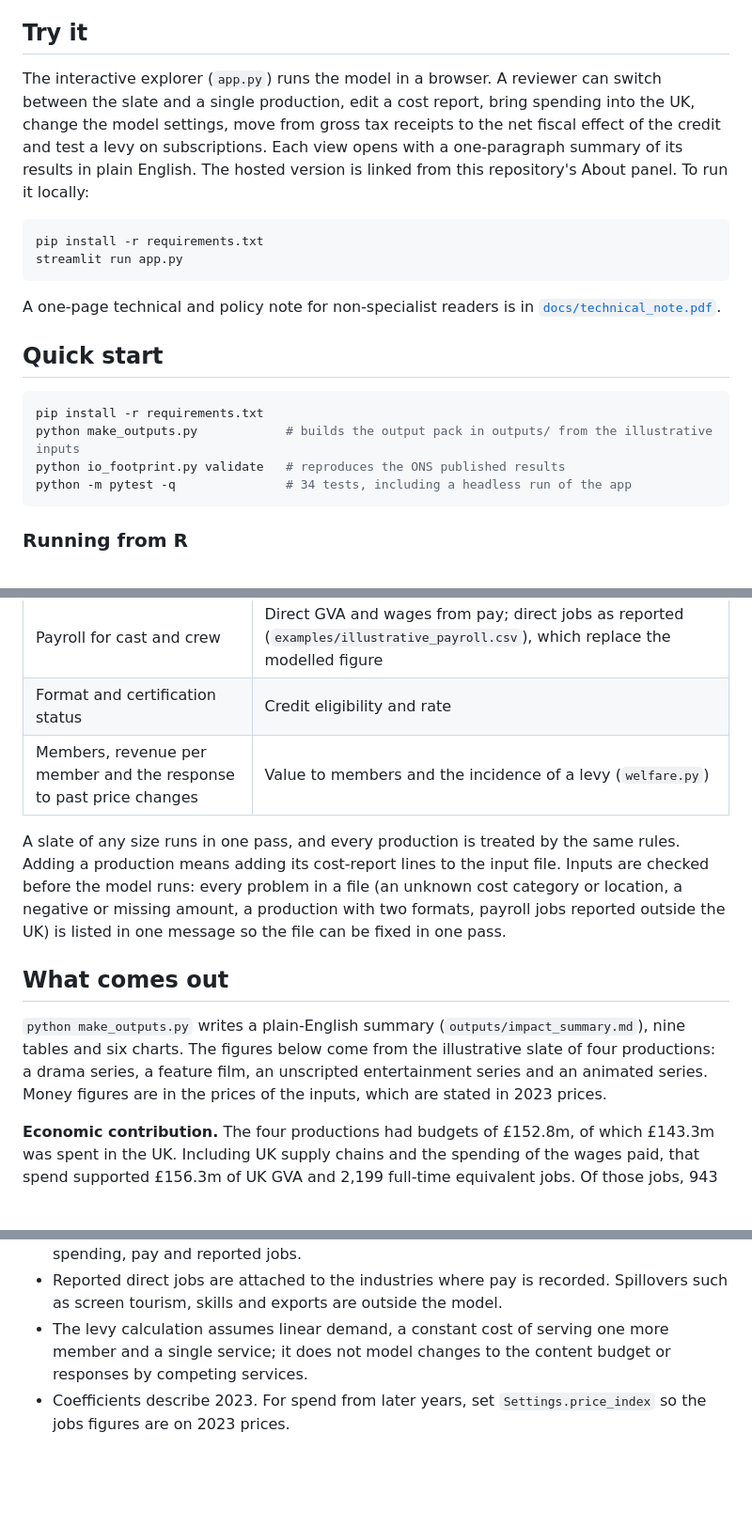
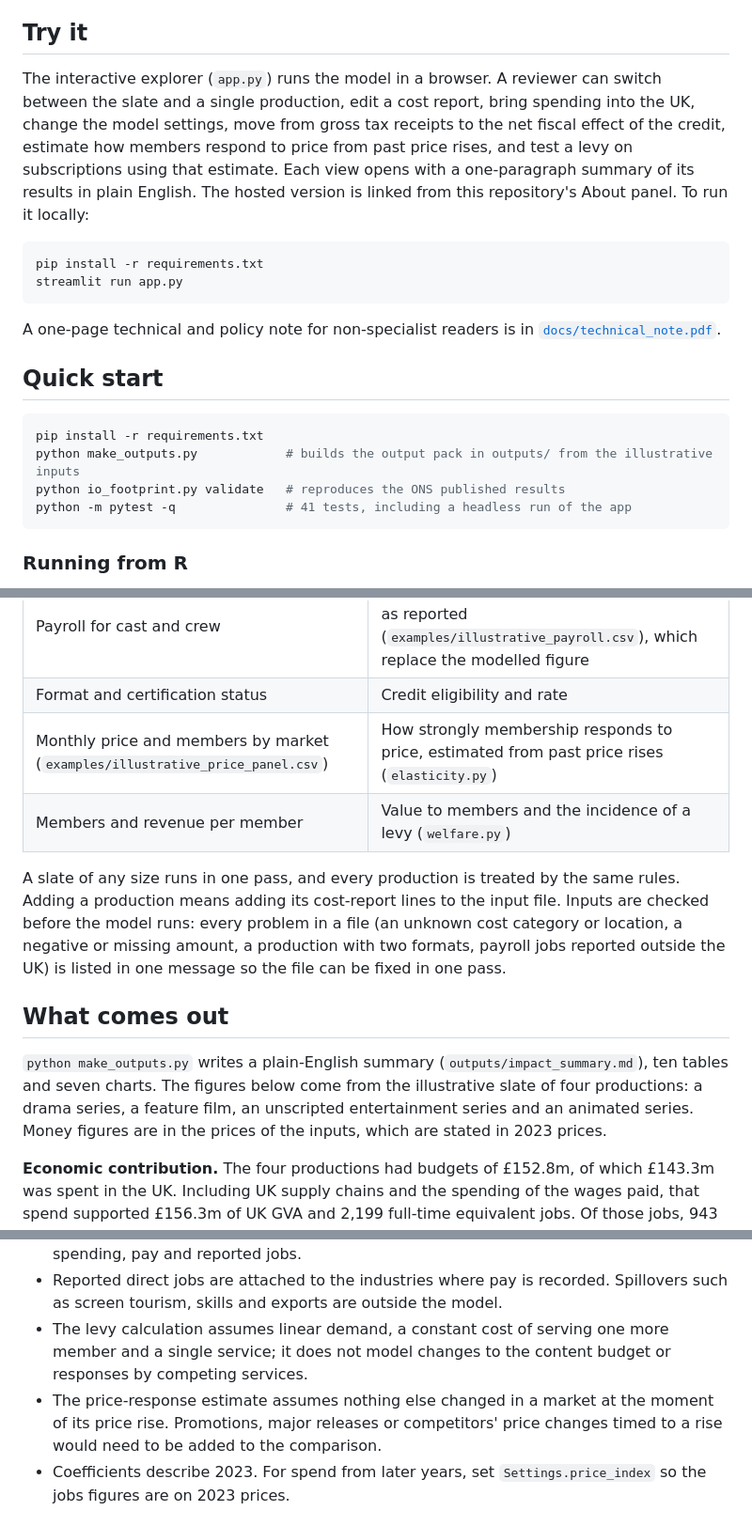
Before and after one commit to gideon613/screen-impact-model, a Markdown page: README.md, 3 parts joined by grey strips. Shown at 94% size. GitHub-like rendering; blank space fills up the shorter version.

````diff
--- a/README.md
+++ b/README.md
@@ -6,7 +6,7 @@ All production, payroll and membership figures in `examples/` are invented to de
 
 ## Try it
 
-The interactive explorer (`app.py`) runs the model in a browser. A reviewer can switch between the slate and a single production, edit a cost report, bring spending into the UK, change the model settings, move from gross tax receipts to the net fiscal effect of the credit and test a levy on subscriptions. Each view opens with a one-paragraph summary of its results in plain English. The hosted version is linked from this repository's About panel. To run it locally:
+The interactive explorer (`app.py`) runs the model in a browser. A reviewer can switch between the slate and a single production, edit a cost report, bring spending into the UK, change the model settings, move from gross tax receipts to the net fiscal effect of the credit, estimate how members respond to price from past price rises, and test a levy on subscriptions using that estimate. Each view opens with a one-paragraph summary of its results in plain English. The hosted version is linked from this repository's About panel. To run it locally:
 
 ```bash
 pip install -r requirements.txt
@@ -21,7 +21,7 @@ A one-page technical and policy note for non-specialist readers is in [`docs/tec
 pip install -r requirements.txt
 python make_outputs.py            # builds the output pack in outputs/ from the illustrative inputs
 python io_footprint.py validate   # reproduces the ONS published results
-python -m pytest -q               # 34 tests, including a headless run of the app
+python -m pytest -q               # 41 tests, including a headless run of the app
 ```
 
 ### Running from R
@@ -38,13 +38,14 @@ The inputs are records a commissioning business keeps for its own purposes. The
 | Where each cost was incurred (UK nation or region, or outside the UK) | Spend leaving the UK; spending by nation and region; the 80% cap in the credit calculation |
 | Payroll for cast and crew | Direct GVA and wages from pay; direct jobs as reported (`examples/illustrative_payroll.csv`), which replace the modelled figure |
 | Format and certification status | Credit eligibility and rate |
-| Members, revenue per member and the response to past price changes | Value to members and the incidence of a levy (`welfare.py`) |
+| Monthly price and members by market (`examples/illustrative_price_panel.csv`) | How strongly membership responds to price, estimated from past price rises (`elasticity.py`) |
+| Members and revenue per member | Value to members and the incidence of a levy (`welfare.py`) |
 
 A slate of any size runs in one pass, and every production is treated by the same rules. Adding a production means adding its cost-report lines to the input file. Inputs are checked before the model runs: every problem in a file (an unknown cost category or location, a negative or missing amount, a production with two formats, payroll jobs reported outside the UK) is listed in one message so the file can be fixed in one pass.
 
 ## What comes out
 
-`python make_outputs.py` writes a plain-English summary (`outputs/impact_summary.md`), nine tables and six charts. The figures below come from the illustrative slate of four productions: a drama series, a feature film, an unscripted entertainment series and an animated series. Money figures are in the prices of the inputs, which are stated in 2023 prices.
+`python make_outputs.py` writes a plain-English summary (`outputs/impact_summary.md`), ten tables and seven charts. The figures below come from the illustrative slate of four productions: a drama series, a feature film, an unscripted entertainment series and an animated series. Money figures are in the prices of the inputs, which are stated in 2023 prices.
 
 **Economic contribution.** The four productions had budgets of £152.8m, of which £143.3m was spent in the UK. Including UK supply chains and the spending of the wages paid, that spend supported £156.3m of UK GVA and 2,199 full-time equivalent jobs. Of those jobs, 943 were on the productions themselves as reported in payroll; the model would have estimated 1,148 from pay at the film and TV industry average, because screen work pays above that average. The drama series and the feature film account for most of the total because they are the largest, but the split by effect is similar across all four: between 37% and 40% of the GVA is on the production, a similar share is in its suppliers and about a quarter is in the wider economy as wages are spent.
 
@@ -126,6 +134,7 @@ Everything specific to the UK sits in three places: the ONS tables in `data/`, t
 - The ONS tables cover the UK as a whole. Results by nation and region are limited to spending, pay and reported jobs.
 - Reported direct jobs are attached to the industries where pay is recorded. Spillovers such as screen tourism, skills and exports are outside the model.
 - The levy calculation assumes linear demand, a constant cost of serving one more member and a single service; it does not model changes to the content budget or responses by competing services.
+- The price-response estimate assumes nothing else changed in a market at the moment of its price rise. Promotions, major releases or competitors' price changes timed to a rise would need to be added to the comparison.
 - Coefficients describe 2023. For spend from later years, set `Settings.price_index` so the jobs figures are on 2023 prices.
 
 ## Sources
````
Also changed, not shown: other parts of README.md (+10 -3 lines), outputs/impact_summary.md (+13 -5 lines), outputs/levy_incidence.png, outputs/price_response.png (added), 10 other files.
